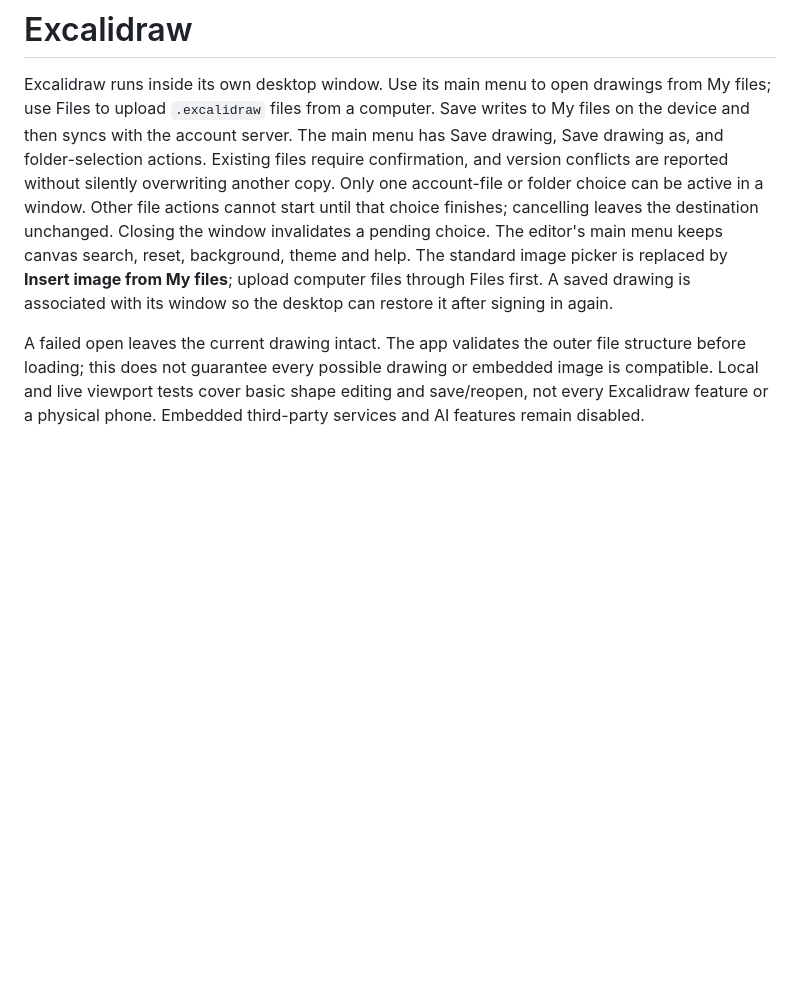
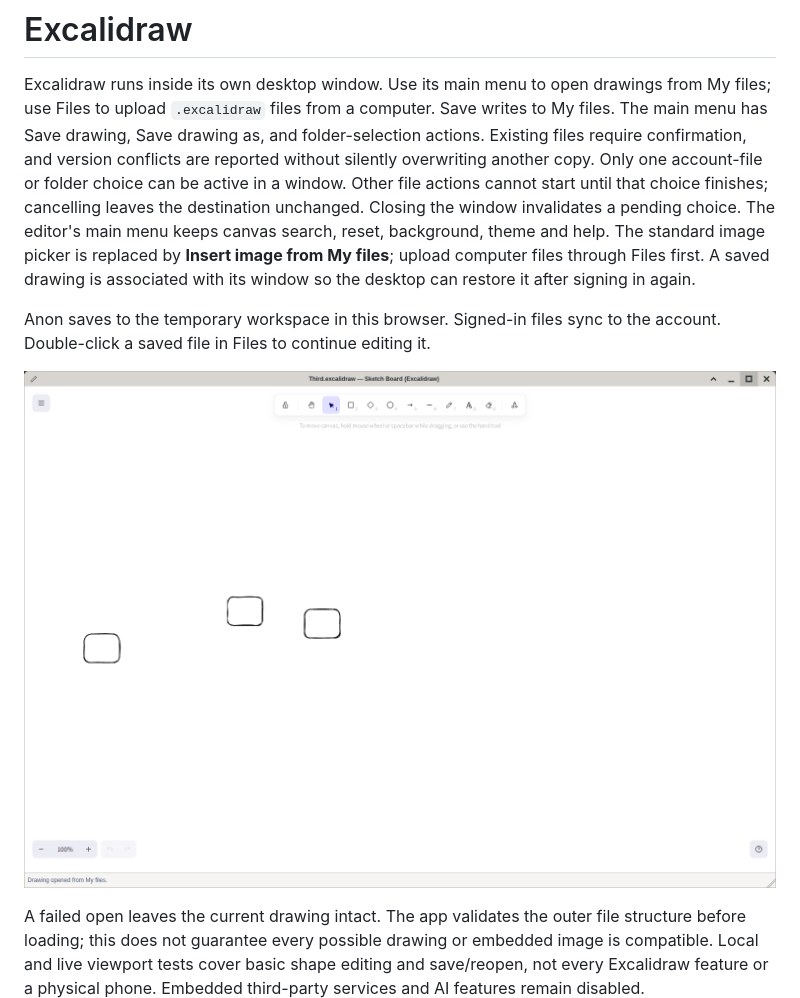
Before and after one commit to CC-David-CC/excalidraw, a Markdown page: README.md, the part around the change. Drawn GitHub-style; pictures changed too: docs/workspace.png (added); blank space fills up the shorter version.

Commit message:
Open and save selected files in anonymous and signed-in workspaces

```diff
--- a/README.md
+++ b/README.md
@@ -1,8 +1,7 @@
 # Excalidraw
 
 Excalidraw runs inside its own desktop window. Use its main menu to open drawings from My files;
-use Files to upload `.excalidraw` files from a computer. Save writes to My
-files on the device and then syncs with the account server. The main menu has
+use Files to upload `.excalidraw` files from a computer. Save writes to My files. The main menu has
 Save drawing, Save drawing as, and folder-selection actions. Existing files require confirmation,
 and version conflicts are reported without silently overwriting another copy.
 Only one account-file or folder choice can be active in a window. Other file
@@ -12,6 +11,10 @@ The editor's main menu keeps canvas search, reset, background, theme and help.
 The standard image picker is replaced by **Insert image from My files**; upload
 computer files through Files first. A saved drawing is associated with its
 window so the desktop can restore it after signing in again.
+
+Anon saves to the temporary workspace in this browser. Signed-in files sync to the account. Double-click a saved file in Files to continue editing it.
+
+![Editor after reopening a saved file from WebOS Files](docs/workspace.png)
 
 A failed open leaves the current drawing intact. The app validates the outer
 file structure before loading; this does not guarantee every possible drawing
```
Also changed, not shown: 1 other file.
